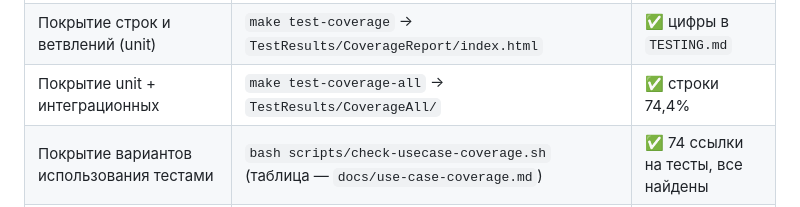
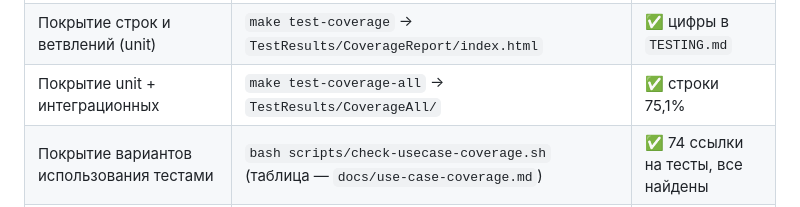
Before and after one commit to MaryK0/ATAP, a Markdown page: AGENTS.md, the part around the change. Rendered like a GitHub page.

Commit message:
Покрытие: актуальные цифры (строки 75,1%, ветви 56,5%)
Co-Authored-By: Claude Sonnet 5.5 <noreply@anthropic.com>

```diff
--- a/AGENTS.md
+++ b/AGENTS.md
@@ -132,7 +132,7 @@ ATAP/
 | Jenkins в Docker (CI) | `bash ci/jenkins.sh up` → http://localhost:8085; сборка: `bash ci/jenkins.sh build [integration\|e2e]` | ✅ |
 | Имитация запросов E2E и захват трафика | `bash scripts/capture-traffic.sh` → `docs/traffic/` | ✅ 15 запросов |
 | Покрытие строк и ветвлений (unit) | `make test-coverage` → `TestResults/CoverageReport/index.html` | ✅ цифры в `TESTING.md` |
-| Покрытие unit + интеграционных | `make test-coverage-all` → `TestResults/CoverageAll/` | ✅ строки 74,4% |
+| Покрытие unit + интеграционных | `make test-coverage-all` → `TestResults/CoverageAll/` | ✅ строки 75,1% |
 | Покрытие вариантов использования тестами | `bash scripts/check-usecase-coverage.sh` (таблица — `docs/use-case-coverage.md`) | ✅ 74 ссылки на тесты, все найдены |
 | Allure-отчёт | `make test-allure` → `allure-report/` (нужен `npm i -g allure-commandline`) | ✅ |
 | Веб-приложение | `make run-blazor` → http://localhost:5075 (нужны БД и Redis) | ✅ |
```
Also changed, not shown: AI_REVIEW.md (+1 -1 lines), TESTING.md (+2 -2 lines).
